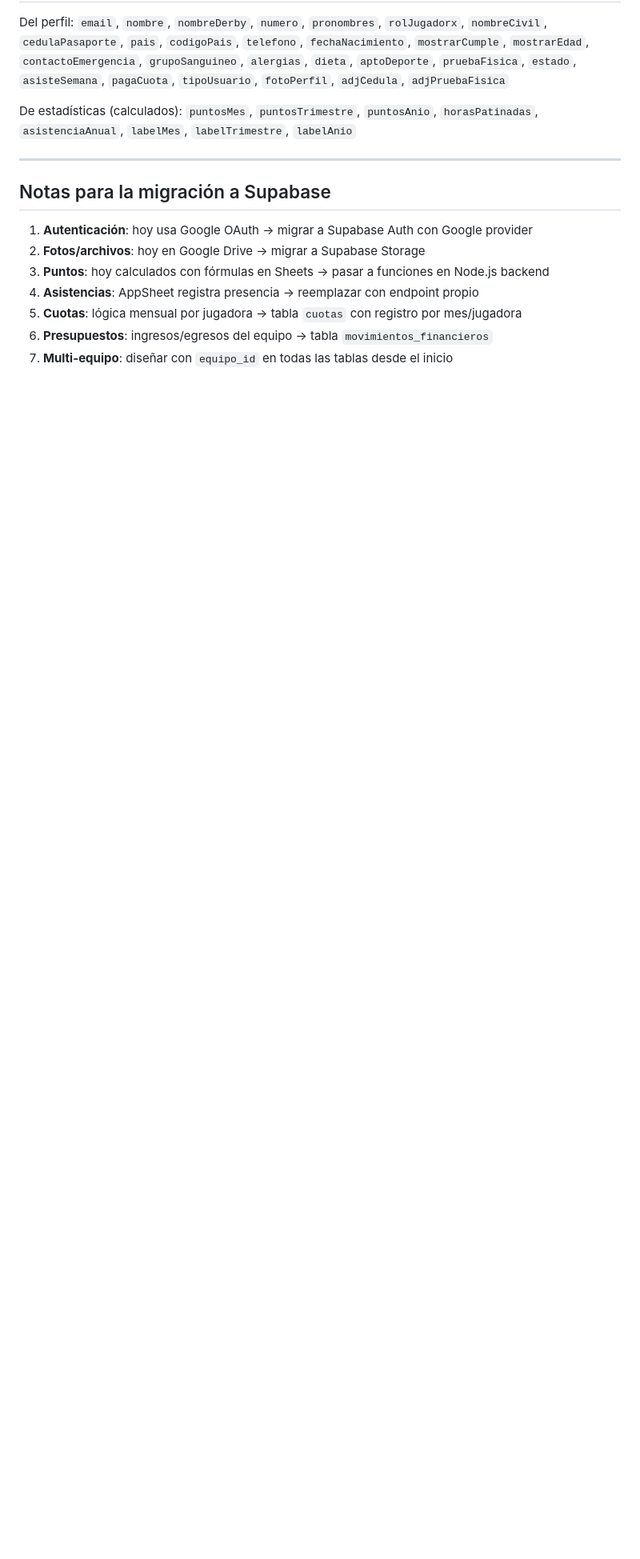
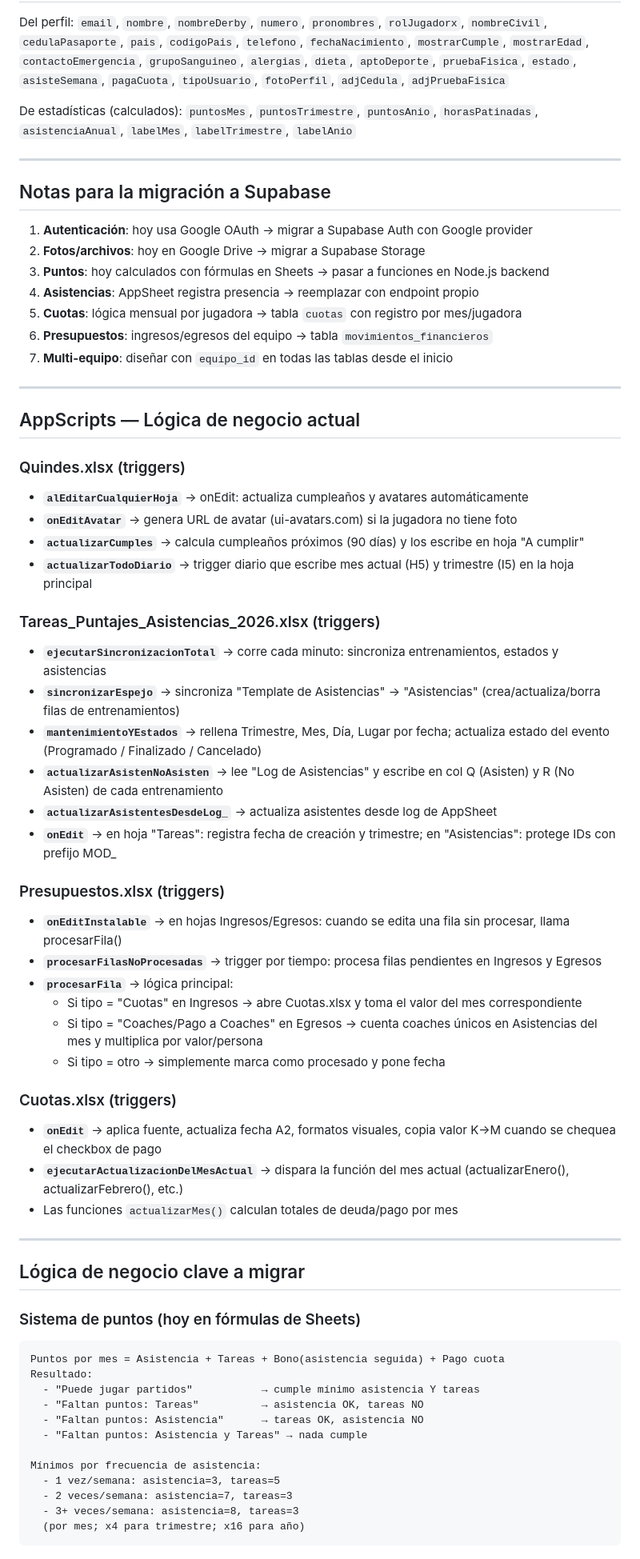
Before and after one commit to quindesvolcanicosrd-sys/quindes.github.io, a Markdown page: quindes-schema-reference.md, the part around one of its changes. Shown at 80% size. Drawn GitHub-style; blank space fills up the shorter version.

````diff
--- a/quindes-schema-reference.md
+++ b/quindes-schema-reference.md
@@ -156,3 +156,55 @@ De estadísticas (calculados):
 5. **Cuotas**: lógica mensual por jugadora → tabla `cuotas` con registro por mes/jugadora
 6. **Presupuestos**: ingresos/egresos del equipo → tabla `movimientos_financieros`
 7. **Multi-equipo**: diseñar con `equipo_id` en todas las tablas desde el inicio
+
+---
+
+## AppScripts — Lógica de negocio actual
+
+### Quindes.xlsx (triggers)
+- **`alEditarCualquierHoja`** → onEdit: actualiza cumpleaños y avatares automáticamente
+- **`onEditAvatar`** → genera URL de avatar (ui-avatars.com) si la jugadora no tiene foto
+- **`actualizarCumples`** → calcula cumpleaños próximos (90 días) y los escribe en hoja "A cumplir"
+- **`actualizarTodoDiario`** → trigger diario que escribe mes actual (H5) y trimestre (I5) en la hoja principal
+
+### Tareas_Puntajes_Asistencias_2026.xlsx (triggers)
+- **`ejecutarSincronizacionTotal`** → corre cada minuto: sincroniza entrenamientos, estados y asistencias
+- **`sincronizarEspejo`** → sincroniza "Template de Asistencias" → "Asistencias" (crea/actualiza/borra filas de entrenamientos)
+- **`mantenimientoYEstados`** → rellena Trimestre, Mes, Día, Lugar por fecha; actualiza estado del evento (Programado / Finalizado / Cancelado)
+- **`actualizarAsistenNoAsisten`** → lee "Log de Asistencias" y escribe en col Q (Asisten) y R (No Asisten) de cada entrenamiento
+- **`actualizarAsistentesDesdeLog_`** → actualiza asistentes desde log de AppSheet
+- **`onEdit`** → en hoja "Tareas": registra fecha de creación y trimestre; en "Asistencias": protege IDs con prefijo MOD_
+
+### Presupuestos.xlsx (triggers)
+- **`onEditInstalable`** → en hojas Ingresos/Egresos: cuando se edita una fila sin procesar, llama procesarFila()
+- **`procesarFilasNoProcesadas`** → trigger por tiempo: procesa filas pendientes en Ingresos y Egresos
+- **`procesarFila`** → lógica principal:
+  - Si tipo = "Cuotas" en Ingresos → abre Cuotas.xlsx y toma el valor del mes correspondiente
+  - Si tipo = "Coaches/Pago a Coaches" en Egresos → cuenta coaches únicos en Asistencias del mes y multiplica por valor/persona
+  - Si tipo = otro → simplemente marca como procesado y pone fecha
+
+### Cuotas.xlsx (triggers)
+- **`onEdit`** → aplica fuente, actualiza fecha A2, formatos visuales, copia valor K→M cuando se chequea el checkbox de pago
+- **`ejecutarActualizacionDelMesActual`** → dispara la función del mes actual (actualizarEnero(), actualizarFebrero(), etc.)
+- Las funciones `actualizarMes()` calculan totales de deuda/pago por mes
+
+---
+
+## Lógica de negocio clave a migrar
+
+### Sistema de puntos (hoy en fórmulas de Sheets)
+```
+Puntos por mes = Asistencia + Tareas + Bono(asistencia seguida) + Pago cuota
+Resultado:
+  - "Puede jugar partidos"           → cumple mínimo asistencia Y tareas
+  - "Faltan puntos: Tareas"          → asistencia OK, tareas NO
+  - "Faltan puntos: Asistencia"      → tareas OK, asistencia NO
+  - "Faltan puntos: Asistencia y Tareas" → nada cumple
+
+Mínimos por frecuencia de asistencia:
+  - 1 vez/semana: asistencia=3, tareas=5
+  - 2 veces/semana: asistencia=7, tareas=3
+  - 3+ veces/semana: asistencia=8, tareas=3
+  (por mes; x4 para trimestre; x16 para año)
+```
+
````
Also changed, not shown: other parts of quindes-schema-reference.md (+13 -0 lines).
